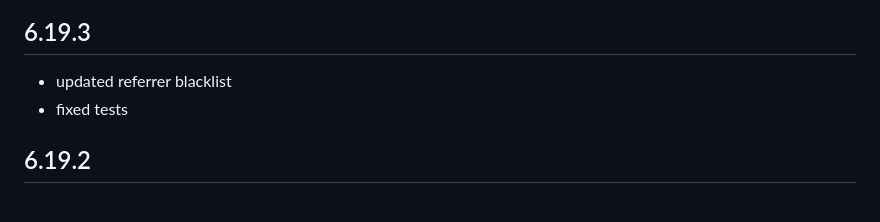
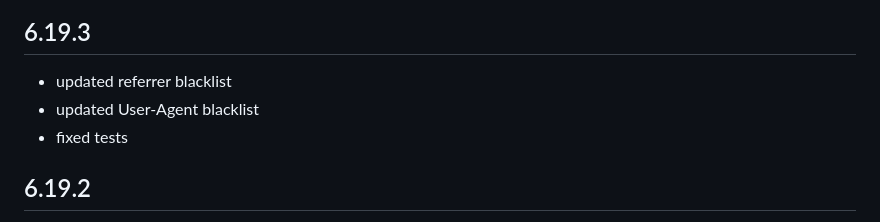
Before and after one commit to pirsch-analytics/pirsch, a Markdown page: CHANGELOG.md, the part around the change. GitHub-like rendering.

Commit message:
Updated changelog.

```diff
--- a/CHANGELOG.md
+++ b/CHANGELOG.md
@@ -3,6 +3,7 @@
 ## 6.19.3
 
 * updated referrer blacklist
+* updated User-Agent blacklist
 * fixed tests
 
 ## 6.19.2
```
